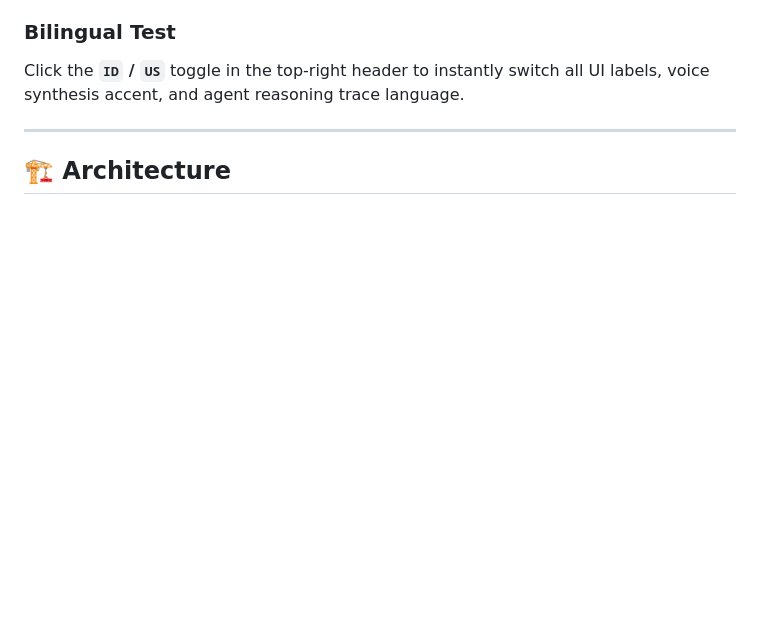
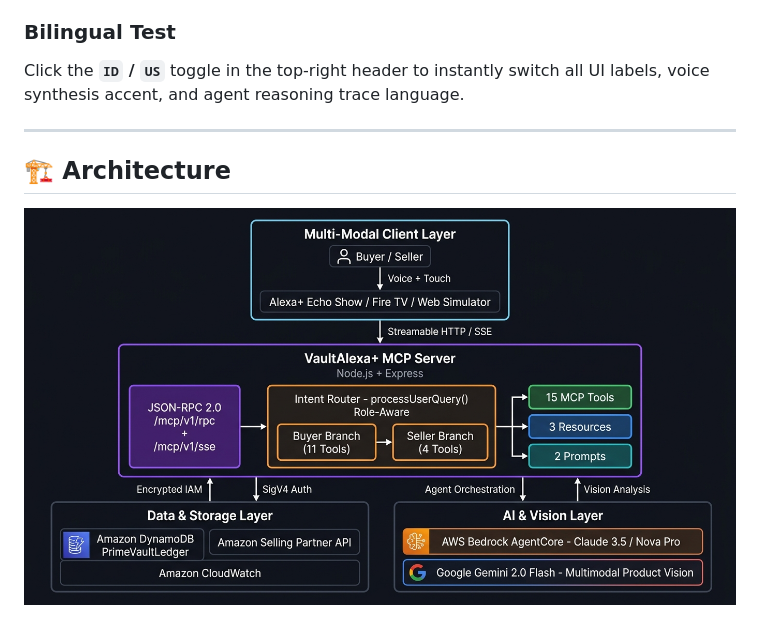
Before and after one commit to karyalangitdigital/vault-alexa-mcp, a Markdown page: README.md, the part around one of its changes. GitHub-like rendering; pictures changed too: docs/screenshots/architecture.jpg (added); blank space fills up the shorter version.

````diff
--- a/README.md
+++ b/README.md
@@ -204,5 +204,7 @@ Click the **`ID` / `US`** toggle in the top-right header to instantly switch all
 
 ## 🏗️ Architecture
 
+![VaultAlexa+ Architecture](docs/screenshots/architecture.jpg)
+
 ```mermaid
 flowchart TD
````
Also changed, not shown: other parts of README.md (+16 -33 lines), 1 other file.
